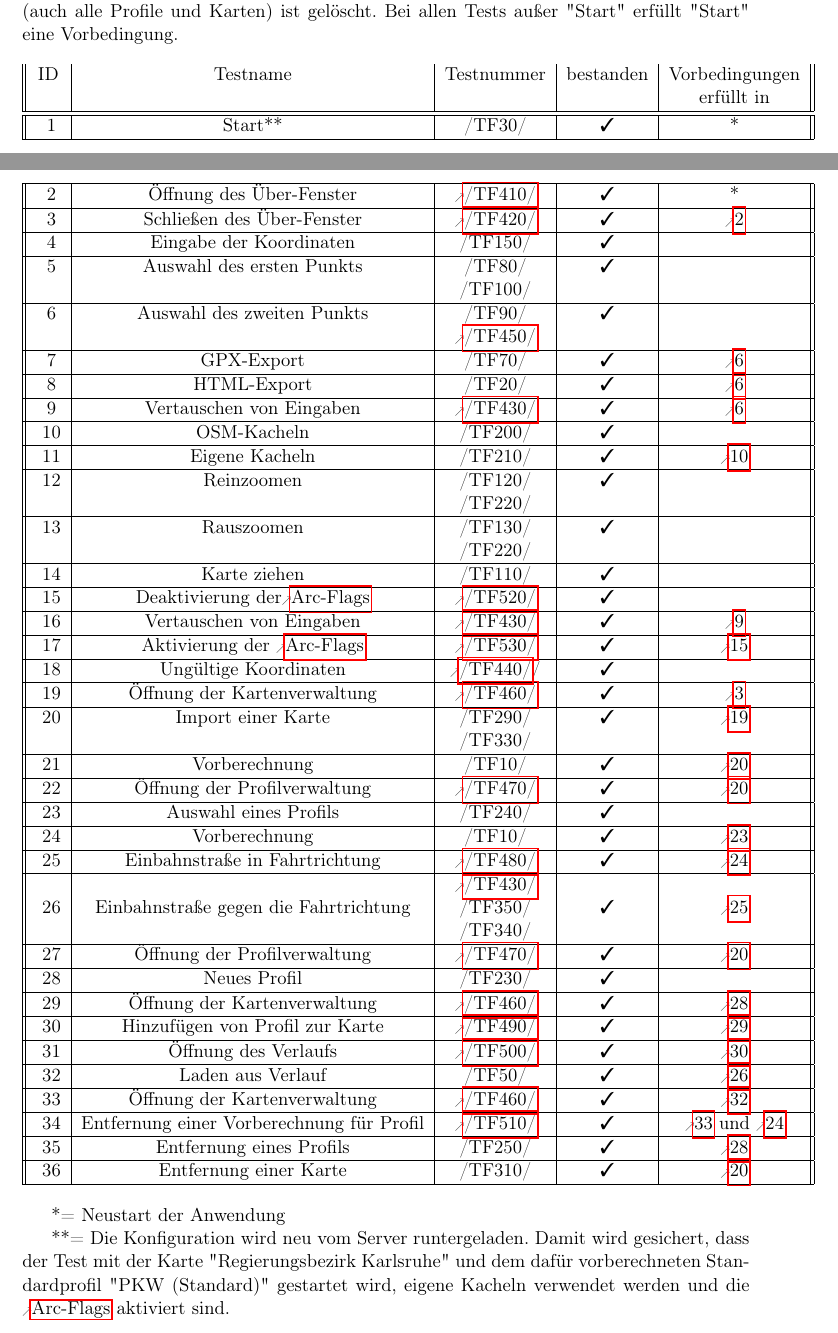
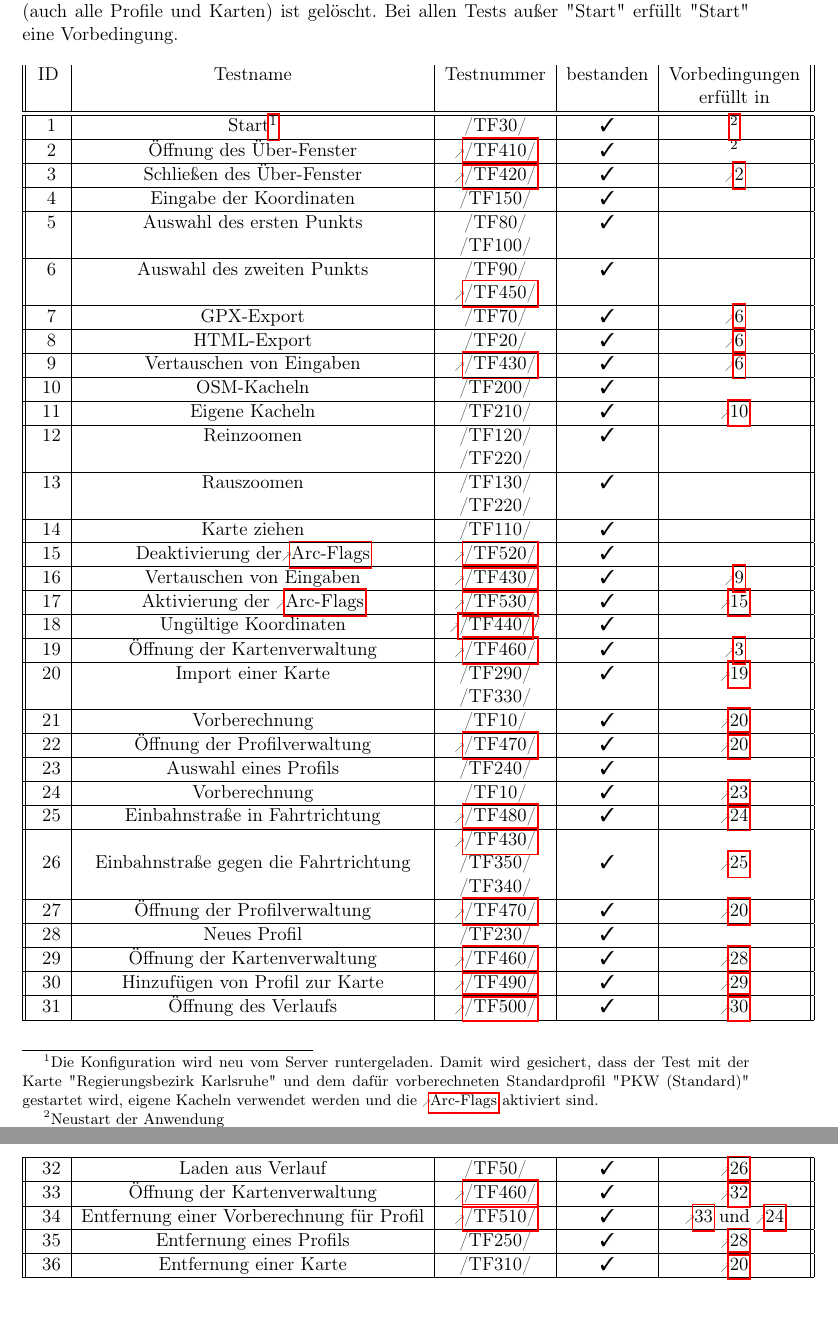
Before and after one commit to routeKIT/routeKIT, a LaTeX document (qualitätssicherung/bericht.tex): two parts of pages 11 and 12 of 13 before the commit and two parts of pages 12 and 13 of 13 after it, joined at a grey line, cut so that both start at the same text. Compiled offline with pdfLaTeX.

Commit message:
Qual: Bericht: use proper TeX footnotes

```diff
--- a/qualitätssicherung/bericht.tex
+++ b/qualitätssicherung/bericht.tex
@@ -590,8 +592,8 @@ Bei allen Tests außer "Start" erfüllt "Start" eine Vorbedingung.
 ID& Testname & Testnummer & bestanden & Vorbedingungen\\
  & & & & erfüllt in\\ \hline\hline
 \endfirsthead
-\rowno[start] & Start** &/TF30/ & \cmark &  * \\ \hline
-\rowno[aboutopen] & Öffnung des Über-Fenster & \ref{TF:aboutviewopen}& \cmark & * \\ \hline
+\rowno[start] & Start\footnote{Die Konfiguration wird neu vom Server runtergeladen. Damit wird gesichert, dass der Test mit der Karte "Regierungsbezirk Karlsruhe" und dem dafür vorberechneten Standardprofil "PKW (Standard)" gestartet wird, eigene Kacheln verwendet werden und die \gls{arc} aktiviert sind.} &/TF30/ & \cmark &  \footnote{Neustart der Anwendung} \\ \hline
+\rowno[aboutopen] & Öffnung des Über-Fenster & \ref{TF:aboutviewopen}& \cmark & \footnotemark[2] \\ \hline
 \rowno[aboutclose] & Schließen des Über-Fenster & \ref{TF:aboutviewclose}& \cmark & \ref{aboutopen} \\ \hline
 \rowno[coordinates] & Eingabe der Koordinaten & /TF150/ & \cmark &  \\ \hline
 \rowno[firstpoint] & Auswahl des ersten Punkts &  /TF80/ & \cmark & \\
@@ -634,14 +636,7 @@ ID& Testname & Testnummer & bestanden & Vorbedingungen\\
 \rowno[removeprofilefrommap] & Entfernung einer Vorberechnung für Profil & \ref{TF:removeprofileinmap} & \cmark & \ref{mapmanageropen3} und \ref{precalc2}\\ \hline
 \rowno[deleteprofile] & Entfernung eines Profils & /TF250/ & \cmark & \ref{neuprofile} \\ \hline
 \rowno[deletemap] & Entfernung einer Karte & /TF310/ & \cmark & \ref{correctmapimport} \\ \hline
-
-
-
-
 \end{longtable}
-*= Neustart der Anwendung
-
-**= Die Konfiguration wird neu vom Server runtergeladen. Damit wird gesichert, dass der Test mit der Karte "Regierungsbezirk Karlsruhe" und dem dafür vorberechneten Standardprofil "PKW (Standard)" gestartet wird, eigene Kacheln verwendet werden und die \gls{arc} aktiviert sind.
 
 \section{Testüberdeckung}
 
```
Also changed, not shown: qualitätssicherung/bericht.tex (2 more changed lines).
